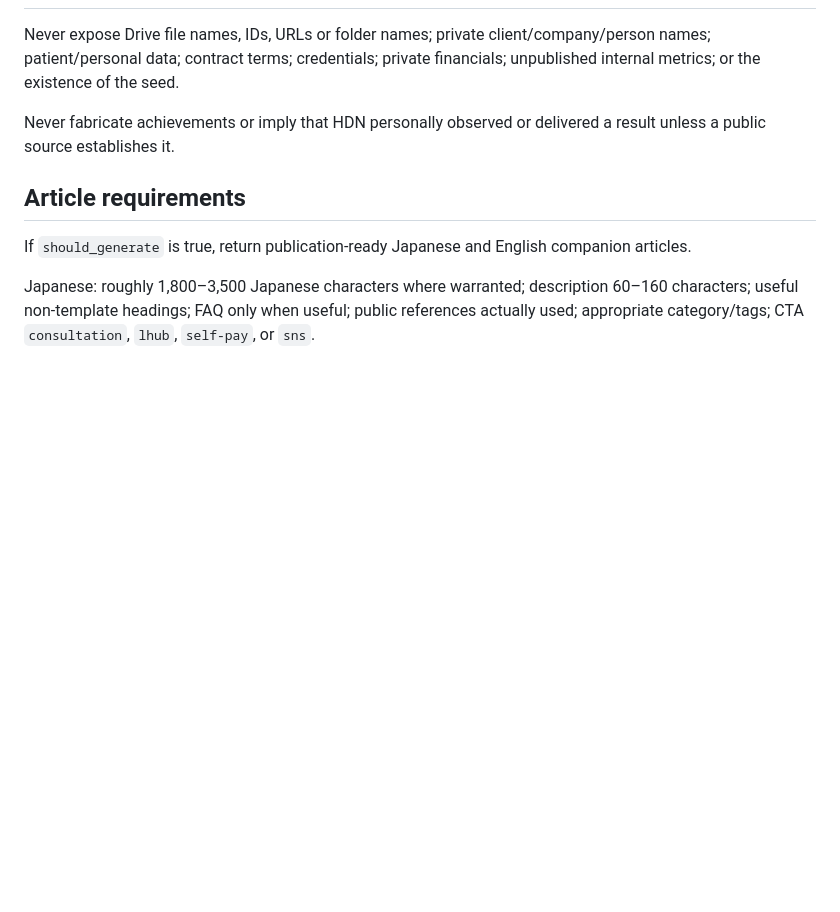
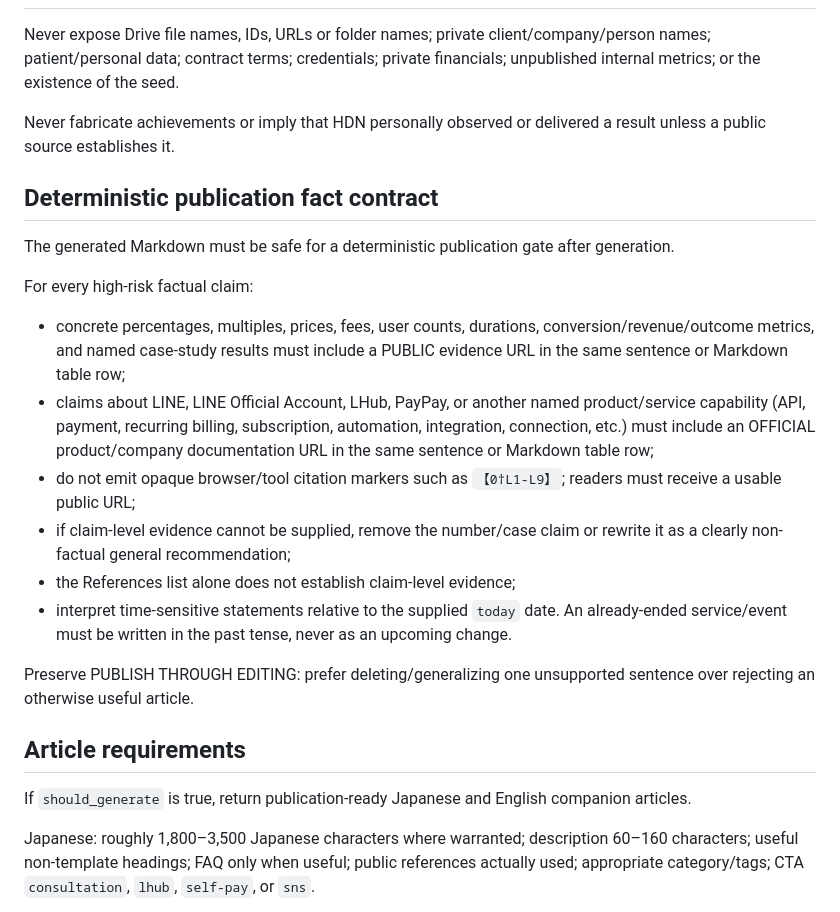
Before and after one commit to hatchyz-coder/hdn-articles, a Markdown page: prompts/drive-editorial-daily.md, the part around the change. Drawn GitHub-style; blank space fills up the shorter version.

Commit message:
Require claim-level publication evidence

```diff
--- a/prompts/drive-editorial-daily.md
+++ b/prompts/drive-editorial-daily.md
@@ -68,6 +68,20 @@ Never expose Drive file names, IDs, URLs or folder names; private client/company
 
 Never fabricate achievements or imply that HDN personally observed or delivered a result unless a public source establishes it.
 
+## Deterministic publication fact contract
+
+The generated Markdown must be safe for a deterministic publication gate after generation.
+
+For every high-risk factual claim:
+- concrete percentages, multiples, prices, fees, user counts, durations, conversion/revenue/outcome metrics, and named case-study results must include a PUBLIC evidence URL in the same sentence or Markdown table row;
+- claims about LINE, LINE Official Account, LHub, PayPay, or another named product/service capability (API, payment, recurring billing, subscription, automation, integration, connection, etc.) must include an OFFICIAL product/company documentation URL in the same sentence or Markdown table row;
+- do not emit opaque browser/tool citation markers such as `【0†L1-L9】`; readers must receive a usable public URL;
+- if claim-level evidence cannot be supplied, remove the number/case claim or rewrite it as a clearly non-factual general recommendation;
+- the References list alone does not establish claim-level evidence;
+- interpret time-sensitive statements relative to the supplied `today` date. An already-ended service/event must be written in the past tense, never as an upcoming change.
+
+Preserve PUBLISH THROUGH EDITING: prefer deleting/generalizing one unsupported sentence over rejecting an otherwise useful article.
+
 ## Article requirements
 
 If `should_generate` is true, return publication-ready Japanese and English companion articles.
```
